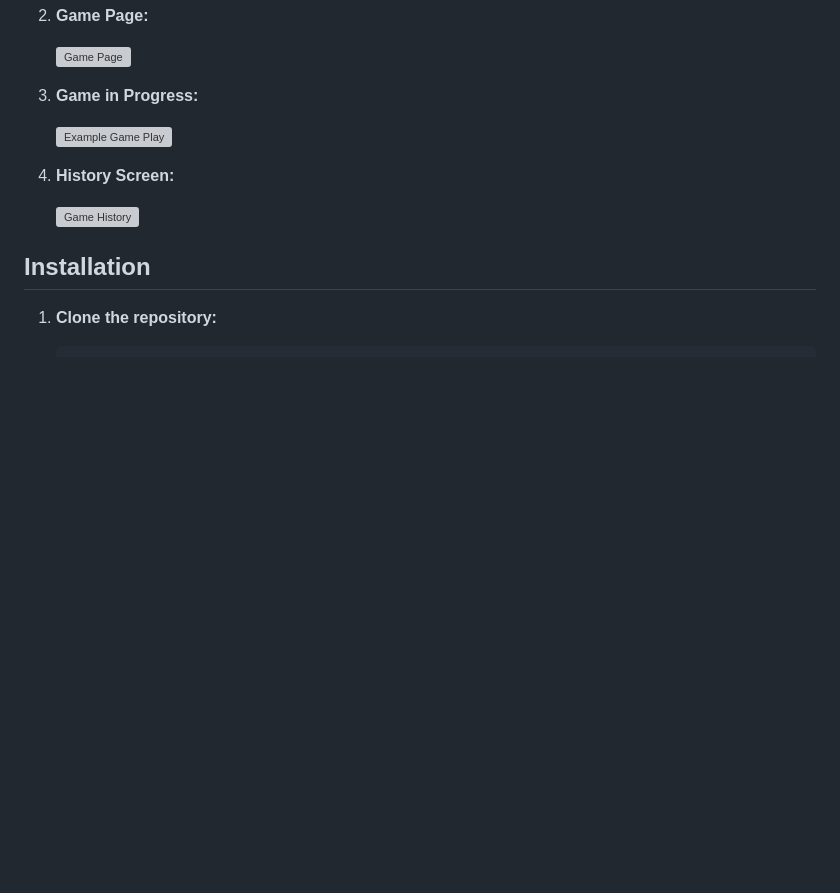
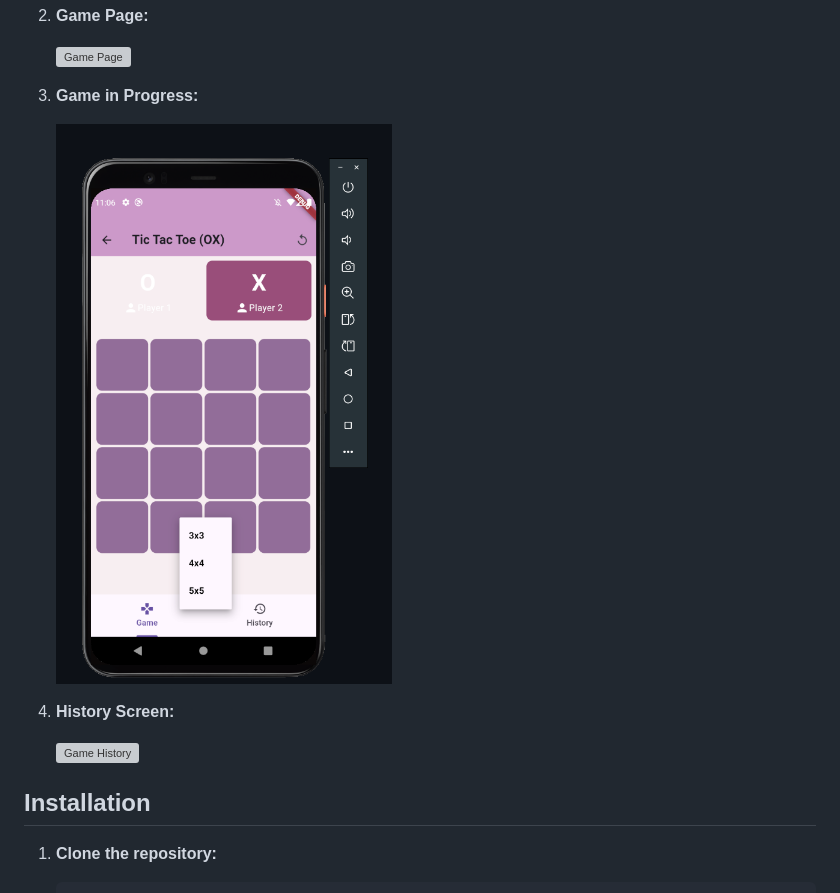
Before and after one commit to kittika62/TicTacToe_2, a Markdown page: README.md, the part around the change. Rendered like a GitHub page; blank space fills up the shorter version; grey boxes are pictures that could not be loaded.

```diff
--- a/README.md
+++ b/README.md
@@ -31,7 +31,7 @@ Here is an example of the game in action:
 
 3. **Game in Progress:**
 
-    ![Example Game Play](./assets/example/004.png)
+    ![Example Game Play](./assets/images/example/004.png)
 
 4. **History Screen:**
 
```
